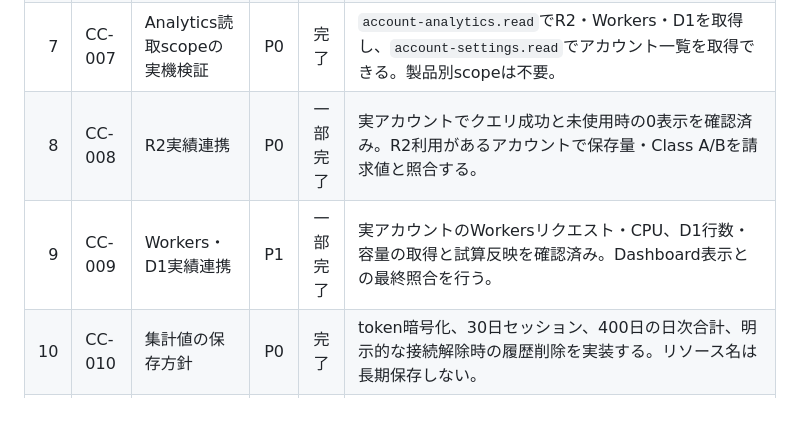
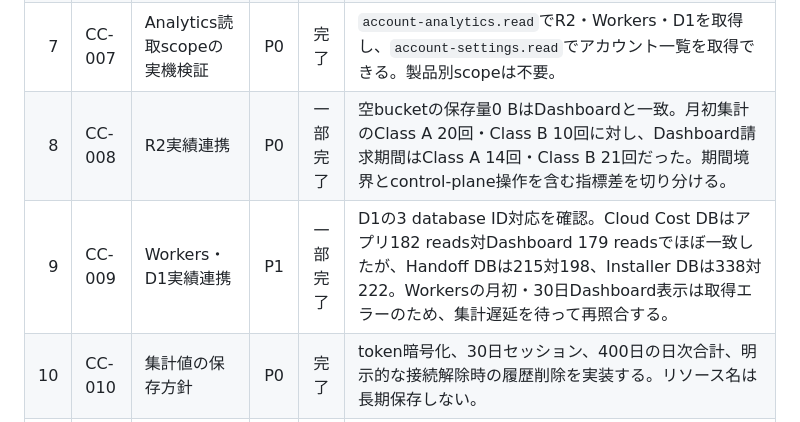
Before and after one commit to nobphotographr/cloudflare-cost-calculator, a Markdown page: docs/ISSUES.md, the part around the change. GitHub-like rendering.

```diff
--- a/docs/ISSUES.md
+++ b/docs/ISSUES.md
@@ -11,8 +11,8 @@
 | 5 | CC-005 | 料金更新運用 | P1 | 完了 | 料金ソース、確認日、差分確認手順を定義し、古い料金であることを検知できる。 |
 | 6 | CC-006 | Cloudflare OAuth client | P0 | 一部完了 | Authorization Code Flow + PKCE、2権限での実アカウント接続、Analytics取得を確認済み。refresh/access tokenの独立revokeと失敗時案内を本番反映し、切断後に再consentが必要になることからtoken失効とローカルセッション削除を実機確認した。Connected Applicationsの一覧行はtoken revoke後も残り、Dashboardのgrant削除とは別動作。token期限前refreshの実機確認を残す。 |
 | 7 | CC-007 | Analytics読取scopeの実機検証 | P0 | 完了 | `account-analytics.read`でR2・Workers・D1を取得し、`account-settings.read`でアカウント一覧を取得できる。製品別scopeは不要。 |
-| 8 | CC-008 | R2実績連携 | P0 | 一部完了 | 実アカウントでクエリ成功と未使用時の0表示を確認済み。R2利用があるアカウントで保存量・Class A/Bを請求値と照合する。 |
-| 9 | CC-009 | Workers・D1実績連携 | P1 | 一部完了 | 実アカウントのWorkersリクエスト・CPU、D1行数・容量の取得と試算反映を確認済み。Dashboard表示との最終照合を行う。 |
+| 8 | CC-008 | R2実績連携 | P0 | 一部完了 | 空bucketの保存量0 BはDashboardと一致。月初集計のClass A 20回・Class B 10回に対し、Dashboard請求期間はClass A 14回・Class B 21回だった。期間境界とcontrol-plane操作を含む指標差を切り分ける。 |
+| 9 | CC-009 | Workers・D1実績連携 | P1 | 一部完了 | D1の3 database ID対応を確認。Cloud Cost DBはアプリ182 reads対Dashboard 179 readsでほぼ一致したが、Handoff DBは215対198、Installer DBは338対222。Workersの月初・30日Dashboard表示は取得エラーのため、集計遅延を待って再照合する。 |
 | 10 | CC-010 | 集計値の保存方針 | P0 | 完了 | token暗号化、30日セッション、400日の日次合計、明示的な接続解除時の履歴削除を実装する。リソース名は長期保存しない。 |
 | 11 | CC-011 | 月末予測 | P1 | 完了 | 今月の経過日数で操作量を補正し、Workers CPUはP50–P99の月末レンジを表示する。 |
 | 12 | CC-012 | 予算通知 | P2 | 一部完了 | 月額予算と50%、80%、100%の画面内アラートを実装済み。メール等の外部通知を別課題とする。 |
```
Also changed, not shown: docs/BETA_DEPLOYMENT.md (+2 -2 lines).
